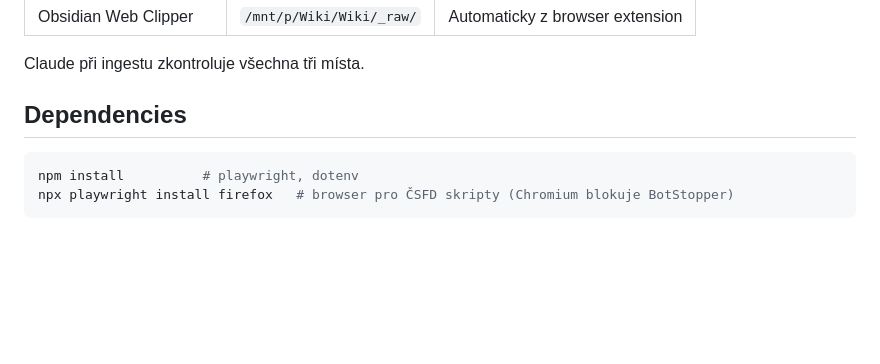
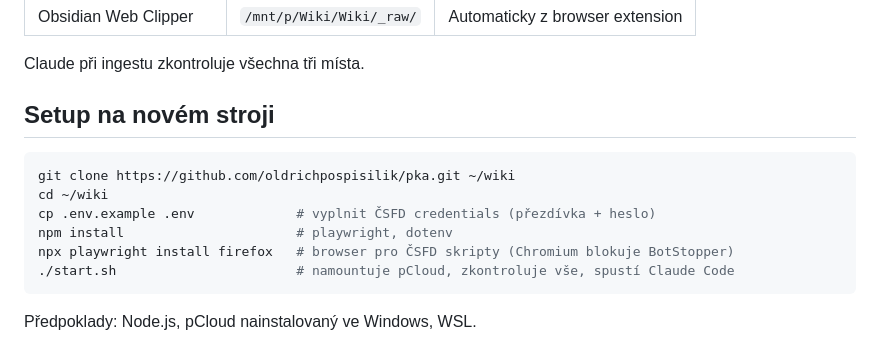
Before and after one commit to oldrichpospisilik/pka, a Markdown page: README.md, the part around the change. Drawn GitHub-style; blank space fills up the shorter version.

Commit message:
Add setup instructions for new machine to README
Co-Authored-By: Claude Opus 4.6 (1M context) <noreply@anthropic.com>

````diff
--- a/README.md
+++ b/README.md
@@ -115,9 +115,15 @@ Tři místa kam házíš raw vstupy pro ingest do wiki:
 
 Claude při ingestu zkontroluje všechna tři místa.
 
-## Dependencies
+## Setup na novém stroji
 
 ```bash
-npm install          # playwright, dotenv
+git clone https://github.com/oldrichpospisilik/pka.git ~/wiki
+cd ~/wiki
+cp .env.example .env             # vyplnit ČSFD credentials (přezdívka + heslo)
+npm install                      # playwright, dotenv
 npx playwright install firefox   # browser pro ČSFD skripty (Chromium blokuje BotStopper)
+./start.sh                       # namountuje pCloud, zkontroluje vše, spustí Claude Code
 ```
+
+Předpoklady: Node.js, pCloud nainstalovaný ve Windows, WSL.
````
